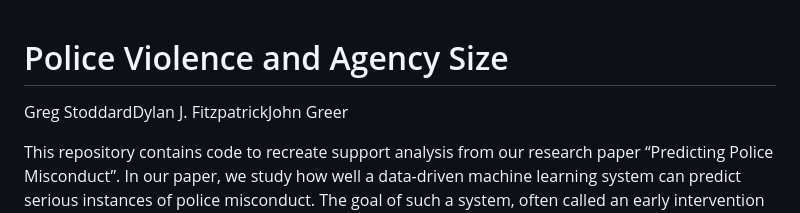
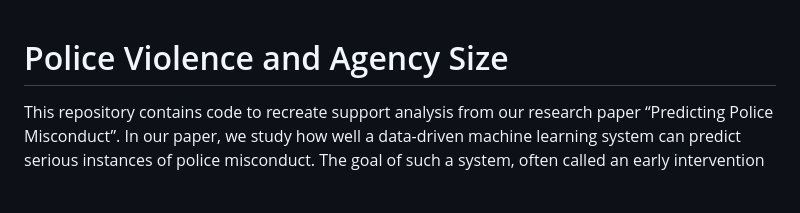
Before and after one commit to uchicago-urbanlabs-crimelab/predicting-police-misconduct, a Markdown page: police_violence_and_agency_size/README.md, the part around the change. Drawn GitHub-style; blank space fills up the shorter version.

Commit message:
updated dynamic readme

```diff
--- a/police_violence_and_agency_size/README.md
+++ b/police_violence_and_agency_size/README.md
@@ -1,6 +1,5 @@
 Police Violence and Agency Size
 ================
-Greg StoddardDylan J. FitzpatrickJohn Greer
 
 This repository contains code to recreate support analysis from our
 research paper “Predicting Police Misconduct”. In our paper, we study
```
